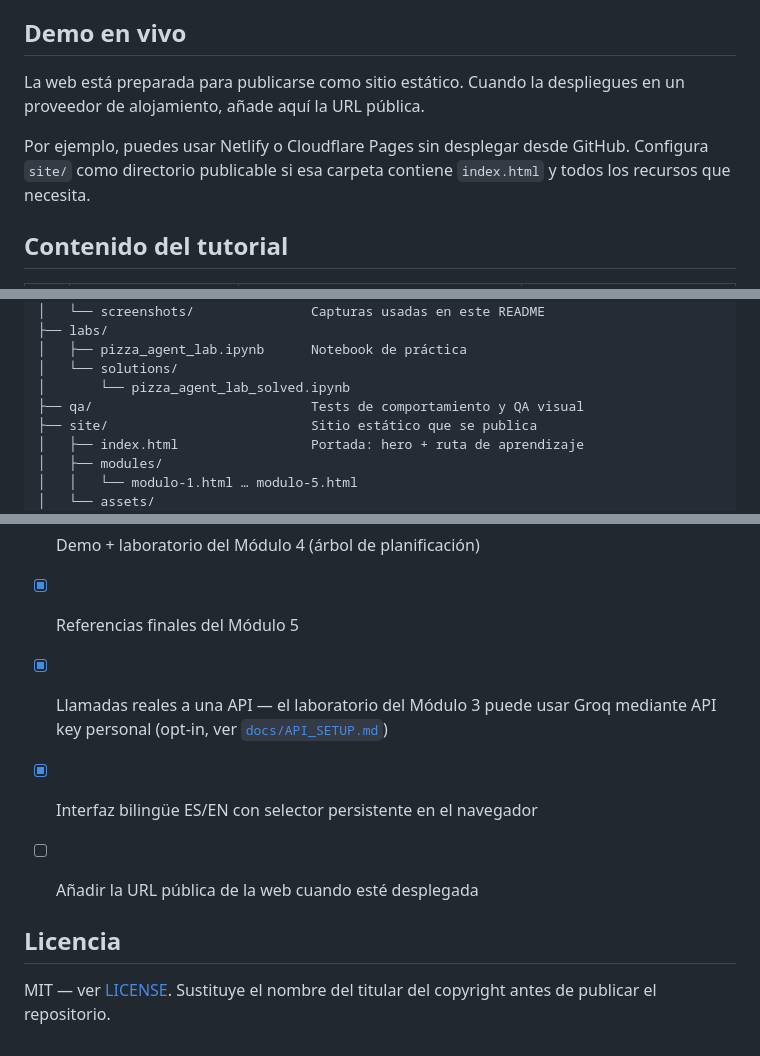
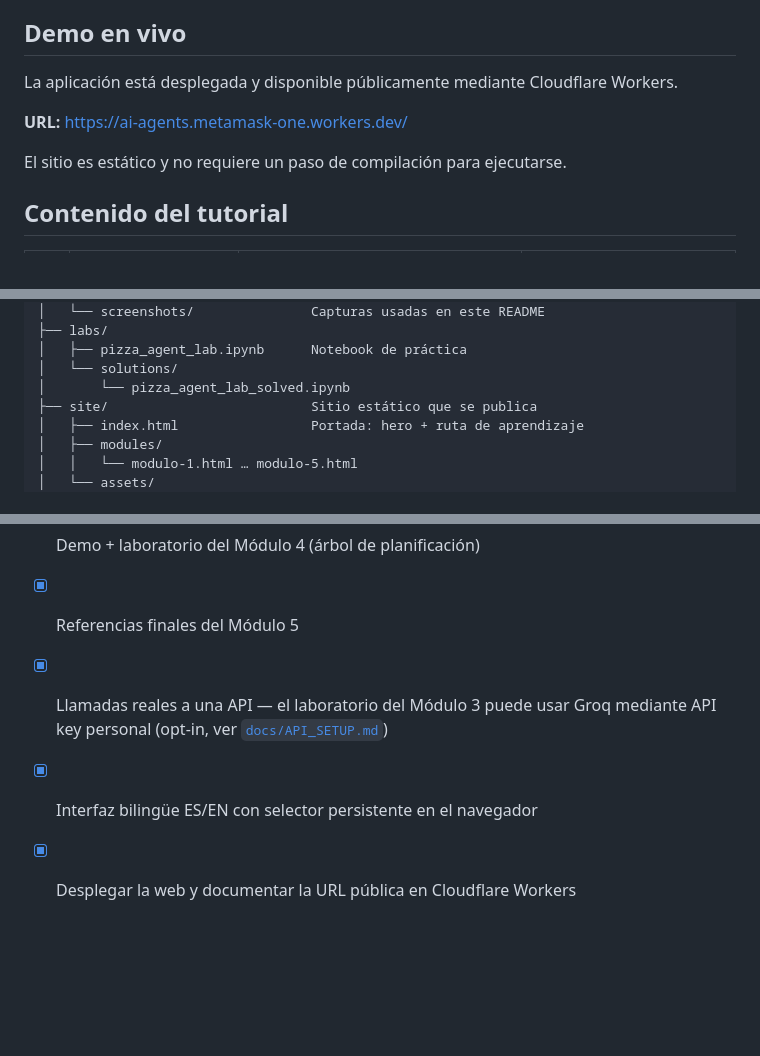
Before and after one commit to JCRbit/ai-agents, a Markdown page: README.md, 3 parts joined by grey strips. Drawn GitHub-style; blank space fills up the shorter version.

```diff
--- a/README.md
+++ b/README.md
@@ -10,9 +10,11 @@ El sitio es bilingüe: el botón **English / Español** del encabezado cambia el
 
 ## Demo en vivo
 
-La web está preparada para publicarse como sitio estático. Cuando la despliegues en un proveedor de alojamiento, añade aquí la URL pública.
+La aplicación está desplegada y disponible públicamente mediante Cloudflare Workers.
 
-Por ejemplo, puedes usar Netlify o Cloudflare Pages sin desplegar desde GitHub. Configura `site/` como directorio publicable si esa carpeta contiene `index.html` y todos los recursos que necesita.
+**URL:** [https://ai-agents.metamask-one.workers.dev/](https://ai-agents.metamask-one.workers.dev/)
+
+El sitio es estático y no requiere un paso de compilación para ejecutarse.
 
 ## Contenido del tutorial
 
@@ -40,7 +42,6 @@ El guion detallado de cada módulo (teoría completa, texto de las demos y enunc
 │   ├── pizza_agent_lab.ipynb      Notebook de práctica
 │   └── solutions/
 │       └── pizza_agent_lab_solved.ipynb
-├── qa/                            Tests de comportamiento y QA visual
 ├── site/                          Sitio estático que se publica
 │   ├── index.html                 Portada: hero + ruta de aprendizaje
 │   ├── modules/
@@ -123,12 +125,6 @@ node qa/capture.js
 - [x] Demo + laboratorio del Módulo 3 (selector de herramientas)
 - [x] Demo + laboratorio del Módulo 4 (árbol de planificación)
 - [x] Referencias finales del Módulo 5
-- [x] Llamadas reales a una API — el laboratorio del Módulo 3 puede usar
-      Groq mediante API key personal (opt-in, ver [`docs/API_SETUP.md`](docs/API_SETUP.md))
+- [x] Llamadas reales a una API — el laboratorio del Módulo 3 puede usar Groq mediante API key personal (opt-in, ver [`docs/API_SETUP.md`](docs/API_SETUP.md))
 - [x] Interfaz bilingüe ES/EN con selector persistente en el navegador
-- [ ] Añadir la URL pública de la web cuando esté desplegada
-
-
-## Licencia
-
-MIT — ver [LICENSE](LICENSE). Sustituye el nombre del titular del copyright antes de publicar el repositorio.
+- [x] Desplegar la web y documentar la URL pública en Cloudflare Workers
```
Also changed, not shown: other parts of README.md (+1 -0 lines).
